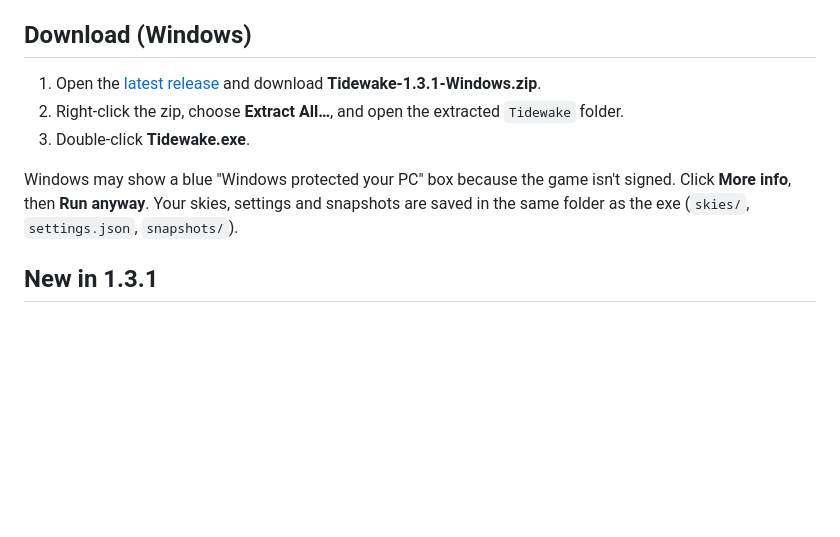
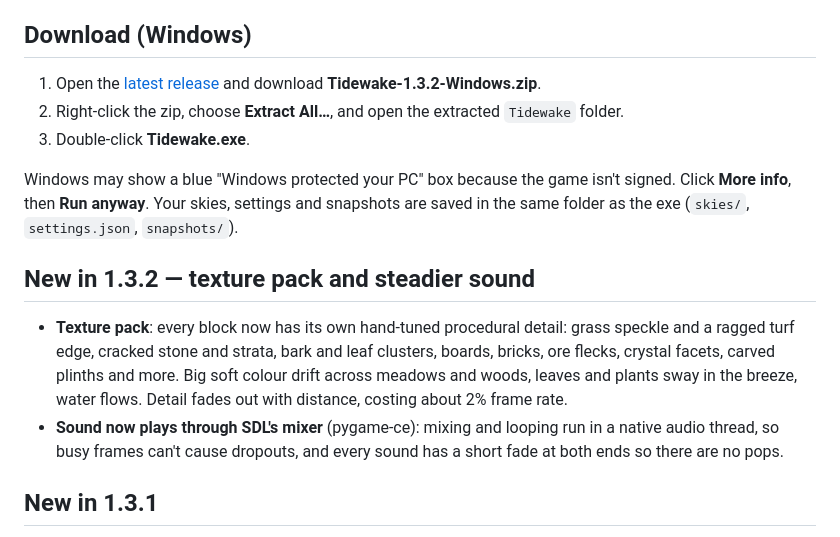
Before and after one commit to GmanAwesome/tidewake, a Markdown page: README.md, the part around the change. Drawn GitHub-style; blank space fills up the shorter version.

Commit message:
Tidewake 1.3.2: procedural texture pack, swaying plants, SDL mixer audio with declicked sounds

```diff
--- a/README.md
+++ b/README.md
@@ -14,12 +14,17 @@ fills you with light and teaches you a gift.
 
 ## Download (Windows)
 
-1. Open the [latest release](../../releases/latest) and download **Tidewake-1.3.1-Windows.zip**.
+1. Open the [latest release](../../releases/latest) and download **Tidewake-1.3.2-Windows.zip**.
 2. Right-click the zip, choose **Extract All…**, and open the extracted `Tidewake` folder.
 3. Double-click **Tidewake.exe**.
 
 Windows may show a blue "Windows protected your PC" box because the game isn't signed. Click **More info**, then **Run anyway**.
 Your skies, settings and snapshots are saved in the same folder as the exe (`skies/`, `settings.json`, `snapshots/`).
+
+## New in 1.3.2 — texture pack and steadier sound
+
+- **Texture pack**: every block now has its own hand-tuned procedural detail: grass speckle and a ragged turf edge, cracked stone and strata, bark and leaf clusters, boards, bricks, ore flecks, crystal facets, carved plinths and more. Big soft colour drift across meadows and woods, leaves and plants sway in the breeze, water flows. Detail fades out with distance, costing about 2% frame rate.
+- **Sound now plays through SDL's mixer** (pygame-ce): mixing and looping run in a native audio thread, so busy frames can't cause dropouts, and every sound has a short fade at both ends so there are no pops.
 
 ## New in 1.3.1
 
```
Also changed, not shown: docs/v132_textures.png (added), 9 other files.
